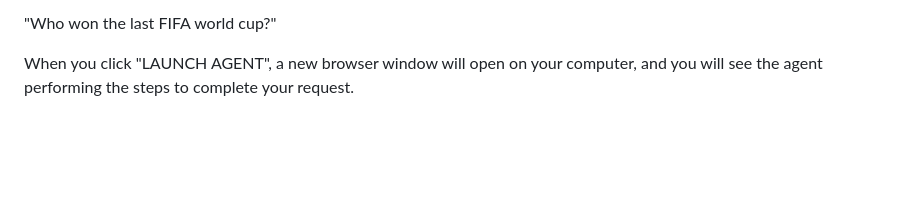
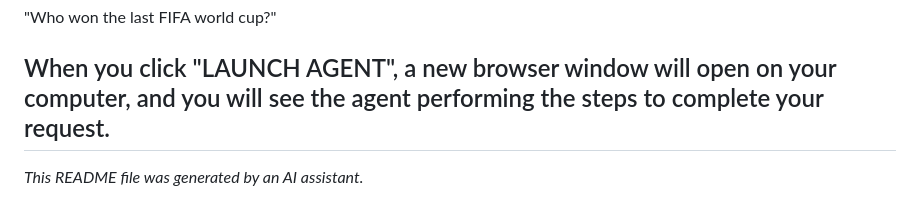
Before and after one commit to akhilimadabathuni/ai-browser-agent, a Markdown page: README.md, the part around the change. Rendered like a GitHub page; blank space fills up the shorter version.

```diff
--- a/README.md
+++ b/README.md
@@ -89,3 +89,5 @@ Example Commands:
 "Who won the last FIFA world cup?"
 
 When you click "LAUNCH AGENT", a new browser window will open on your computer, and you will see the agent performing the steps to complete your request.
+---
+*This README file was generated by an AI assistant.*
```
